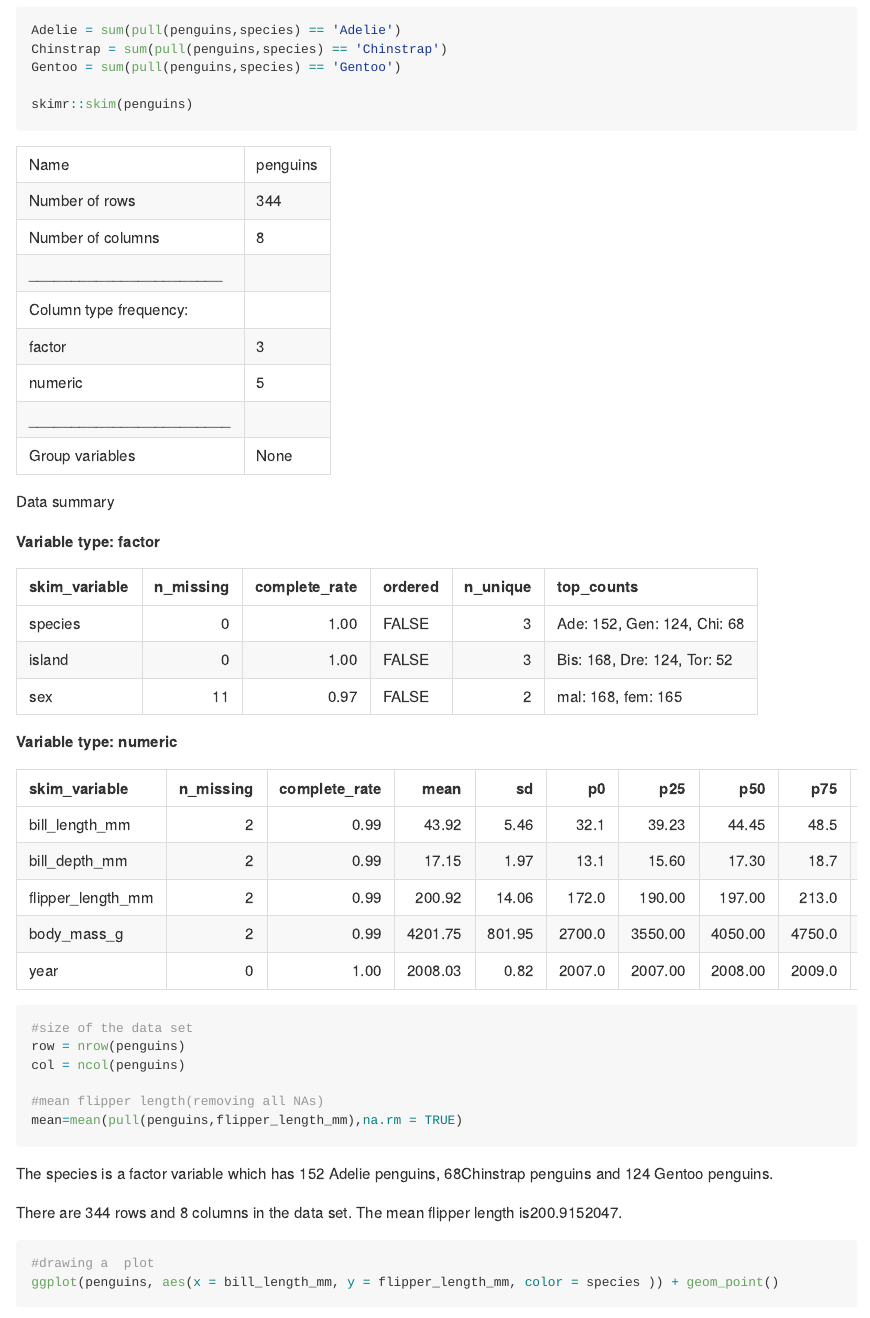
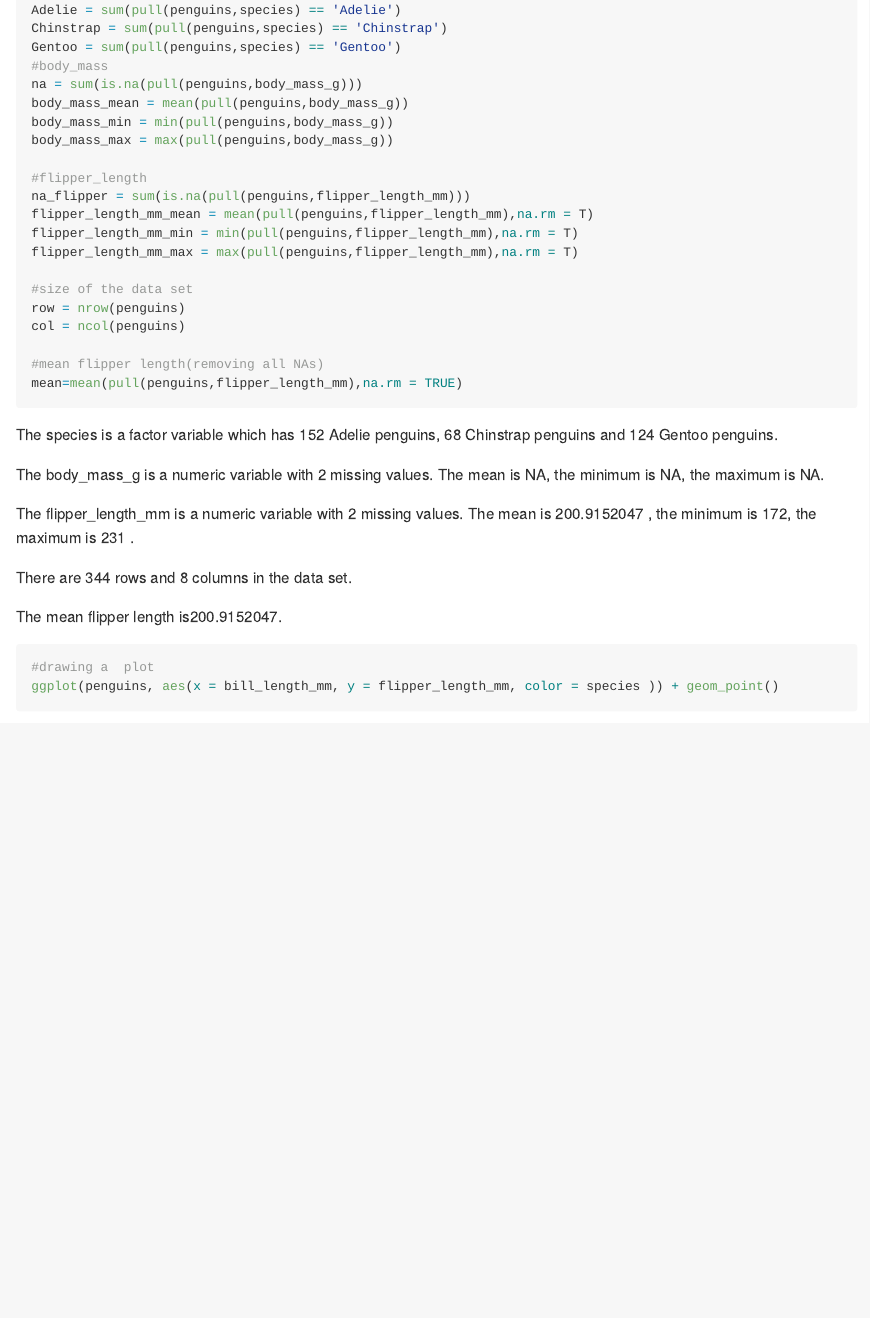
Before and after one commit to Paulina-Han/P8105_hw1_qh2251, an R Markdown document (P8105_hw1_qh2251.Rmd): the page in a window 1100 px wide, from 2290 px down before the commit and from 1920 px down after it, so that both start at the same text. Rendered offline with R 4.5, knitr and Pandoc, with nearby package versions.

Commit message:
corrected all the inline code for Problem 2 after asking TA

````diff
--- a/P8105_hw1_qh2251.Rmd
+++ b/P8105_hw1_qh2251.Rmd
@@ -52,8 +53,17 @@ summary(penguins)
 Adelie = sum(pull(penguins,species) == 'Adelie')
 Chinstrap = sum(pull(penguins,species) == 'Chinstrap')
 Gentoo = sum(pull(penguins,species) == 'Gentoo')
+#body_mass
+na = sum(is.na(pull(penguins,body_mass_g)))
+body_mass_mean = mean(pull(penguins,body_mass_g))
+body_mass_min = min(pull(penguins,body_mass_g))
+body_mass_max = max(pull(penguins,body_mass_g))
 
-skimr::skim(penguins)
+#flipper_length
+na_flipper = sum(is.na(pull(penguins,flipper_length_mm)))
+flipper_length_mm_mean = mean(pull(penguins,flipper_length_mm),na.rm = T)
+flipper_length_mm_min = min(pull(penguins,flipper_length_mm),na.rm = T)
+flipper_length_mm_max = max(pull(penguins,flipper_length_mm),na.rm = T)
 
 #size of the data set
 row = nrow(penguins)
@@ -64,9 +74,15 @@ mean=mean(pull(penguins,flipper_length_mm),na.rm = TRUE)
 
 ```
 
-The species is a factor variable which has `r Adelie` Adelie penguins, `r Chinstrap`Chinstrap penguins and `r Gentoo` Gentoo penguins.
+The species is a factor variable which has `r Adelie` Adelie penguins, `r Chinstrap` Chinstrap penguins and `r Gentoo` Gentoo penguins.
+
+The body_mass_g is a numeric variable with `r na` missing values. The mean is `r body_mass_mean`, the minimum is `r body_mass_min`, the maximum is `r body_mass_max`.
+
+The flipper_length_mm is a numeric variable with `r na_flipper` missing values. The mean is `r flipper_length_mm_mean` , the minimum is `r flipper_length_mm_min`, the maximum is `r flipper_length_mm_max` .
+
 
 There are `r row` rows and  `r col` columns in the data set.
+
 The mean flipper length is`r mean`.
 
 
````
Also changed, not shown: P8105_hw1_qh2251.md, scatter_plot.pdf, P8105_hw1_qh2251.Rmd (3 more changed lines).
